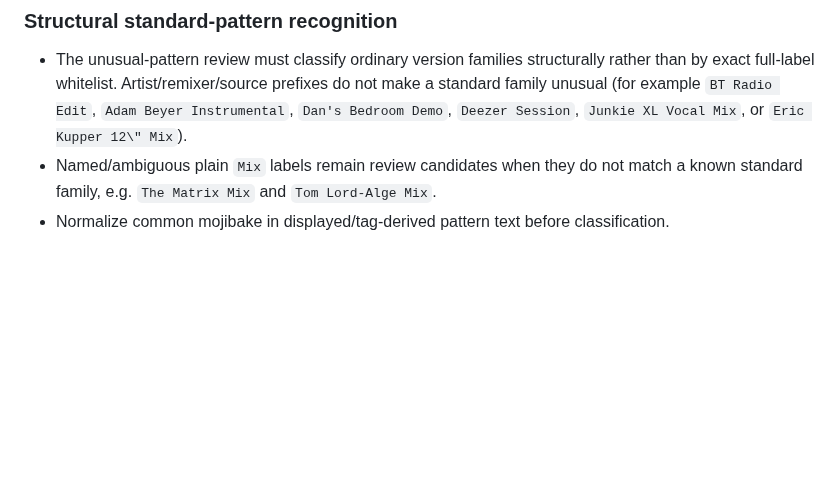
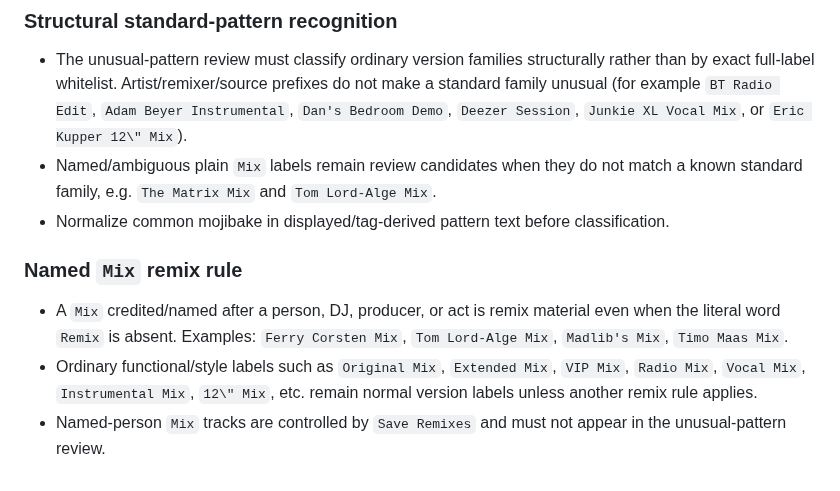
Before and after one commit to karpuzikov/userscripts, a Markdown page: audio-tools/discography-torrent-project/RULES.md, the part around the change. GitHub-like rendering; blank space fills up the shorter version.

Commit message:
Add named Mix remix rule

```diff
--- a/audio-tools/discography-torrent-project/RULES.md
+++ b/audio-tools/discography-torrent-project/RULES.md
@@ -605,3 +605,9 @@ Do not flatten release folders into the duplicate root. After successful moves,
 - The unusual-pattern review must classify ordinary version families structurally rather than by exact full-label whitelist. Artist/remixer/source prefixes do not make a standard family unusual (for example `BT Radio Edit`, `Adam Beyer Instrumental`, `Dan's Bedroom Demo`, `Deezer Session`, `Junkie XL Vocal Mix`, or `Eric Kupper 12\" Mix`).
 - Named/ambiguous plain `Mix` labels remain review candidates when they do not match a known standard family, e.g. `The Matrix Mix` and `Tom Lord-Alge Mix`.
 - Normalize common mojibake in displayed/tag-derived pattern text before classification.
+
+### Named `Mix` remix rule
+
+- A `Mix` credited/named after a person, DJ, producer, or act is remix material even when the literal word `Remix` is absent. Examples: `Ferry Corsten Mix`, `Tom Lord-Alge Mix`, `Madlib's Mix`, `Timo Maas Mix`.
+- Ordinary functional/style labels such as `Original Mix`, `Extended Mix`, `VIP Mix`, `Radio Mix`, `Vocal Mix`, `Instrumental Mix`, `12\" Mix`, etc. remain normal version labels unless another remix rule applies.
+- Named-person `Mix` tracks are controlled by `Save Remixes` and must not appear in the unusual-pattern review.
```
